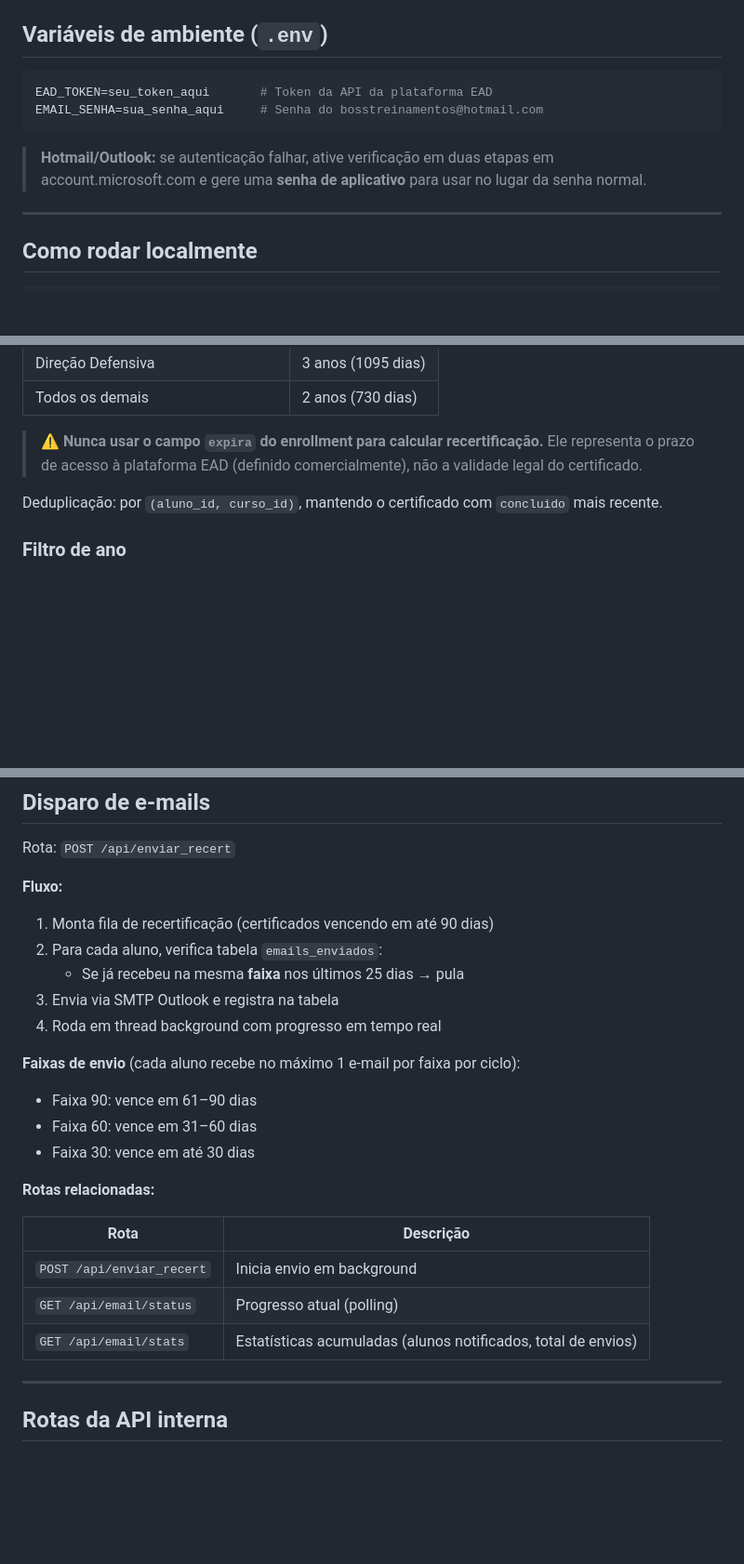
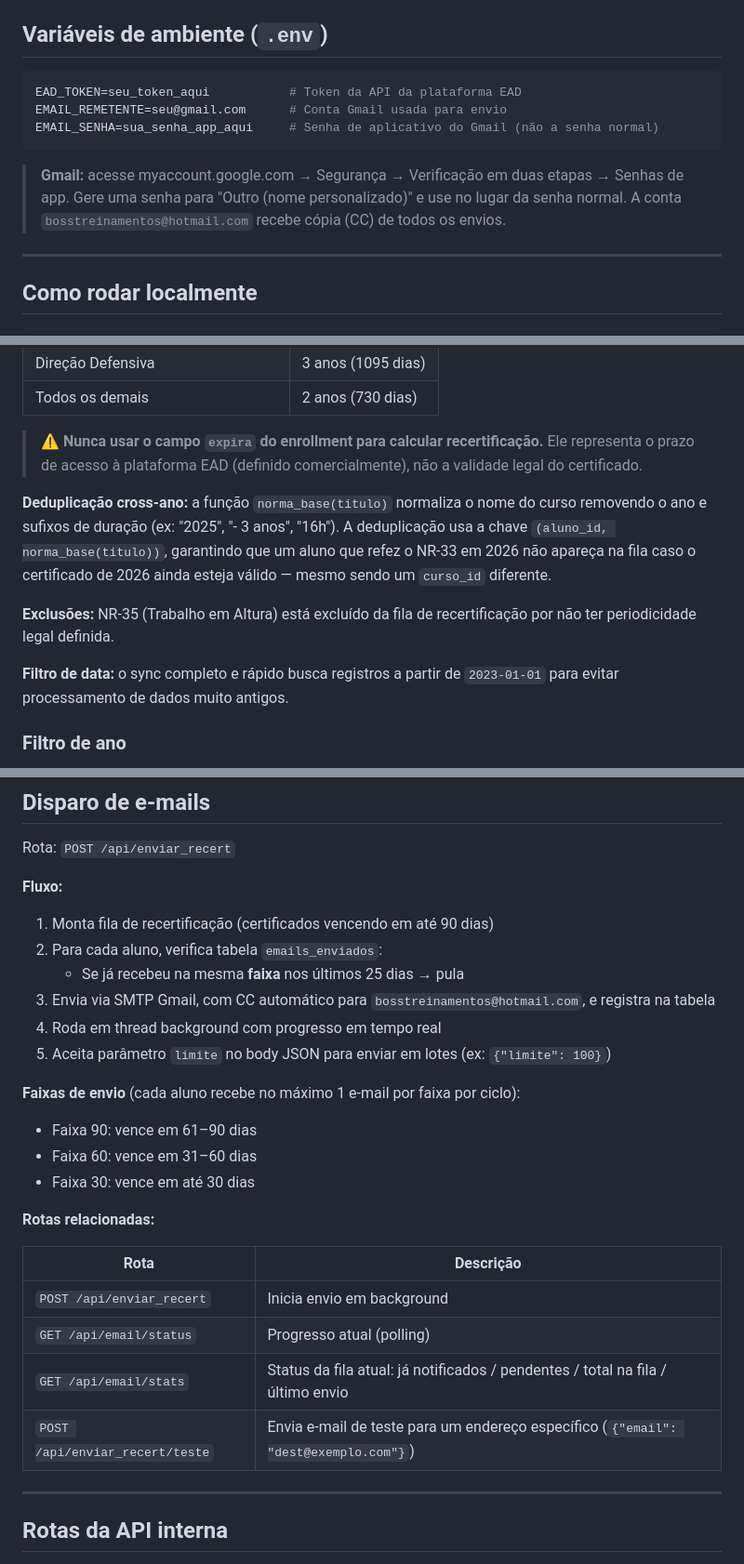
Before and after one commit to luccaschettino-cmd/Dashboard-boss, a Markdown page: README.md, 3 parts joined by grey strips. Shown at 93% size. Rendered like a GitHub page; blank space fills up the shorter version.

Commit message:
Atualiza README: Gmail SMTP, norma_base, variáveis de ambiente e rotas de e-mail
Co-Authored-By: Claude Sonnet 4.6 <noreply@anthropic.com>

````diff
--- a/README.md
+++ b/README.md
@@ -39,11 +39,12 @@ boss_dashboard/
 ## Variáveis de ambiente (`.env`)
 
 ```env
-EAD_TOKEN=seu_token_aqui       # Token da API da plataforma EAD
-EMAIL_SENHA=sua_senha_aqui     # Senha do bosstreinamentos@hotmail.com
+EAD_TOKEN=seu_token_aqui           # Token da API da plataforma EAD
+EMAIL_REMETENTE=seu@gmail.com      # Conta Gmail usada para envio
+EMAIL_SENHA=sua_senha_app_aqui     # Senha de aplicativo do Gmail (não a senha normal)
 ```
 
-> **Hotmail/Outlook:** se autenticação falhar, ative verificação em duas etapas em account.microsoft.com e gere uma **senha de aplicativo** para usar no lugar da senha normal.
+> **Gmail:** acesse myaccount.google.com → Segurança → Verificação em duas etapas → Senhas de app. Gere uma senha para "Outro (nome personalizado)" e use no lugar da senha normal. A conta `bosstreinamentos@hotmail.com` recebe cópia (CC) de todos os envios.
 
 ---
 
@@ -127,7 +128,11 @@ Calculada como `certificate.concluido + validade legal da norma`:
 
 > ⚠️ **Nunca usar o campo `expira` do enrollment para calcular recertificação.** Ele representa o prazo de acesso à plataforma EAD (definido comercialmente), não a validade legal do certificado.
 
-Deduplicação: por `(aluno_id, curso_id)`, mantendo o certificado com `concluido` mais recente.
+**Deduplicação cross-ano:** a função `norma_base(titulo)` normaliza o nome do curso removendo o ano e sufixos de duração (ex: "2025", "- 3 anos", "16h"). A deduplicação usa a chave `(aluno_id, norma_base(titulo))`, garantindo que um aluno que refez o NR-33 em 2026 não apareça na fila caso o certificado de 2026 ainda esteja válido — mesmo sendo um `curso_id` diferente.
+
+**Exclusões:** NR-35 (Trabalho em Altura) está excluído da fila de recertificação por não ter periodicidade legal definida.
+
+**Filtro de data:** o sync completo e rápido busca registros a partir de `2023-01-01` para evitar processamento de dados muito antigos.
 
 ### Filtro de ano
 - Ano atual → KPIs mensais + tendência mensal
@@ -162,8 +167,9 @@ Rota: `POST /api/enviar_recert`
 1. Monta fila de recertificação (certificados vencendo em até 90 dias)
 2. Para cada aluno, verifica tabela `emails_enviados`:
    - Se já recebeu na mesma **faixa** nos últimos 25 dias → pula
-3. Envia via SMTP Outlook e registra na tabela
+3. Envia via SMTP Gmail, com CC automático para `bosstreinamentos@hotmail.com`, e registra na tabela
 4. Roda em thread background com progresso em tempo real
+5. Aceita parâmetro `limite` no body JSON para enviar em lotes (ex: `{"limite": 100}`)
 
 **Faixas de envio** (cada aluno recebe no máximo 1 e-mail por faixa por ciclo):
 - Faixa 90: vence em 61–90 dias
@@ -176,7 +182,8 @@ Rota: `POST /api/enviar_recert`
 |------|-----------|
 | `POST /api/enviar_recert` | Inicia envio em background |
 | `GET /api/email/status` | Progresso atual (polling) |
-| `GET /api/email/stats` | Estatísticas acumuladas (alunos notificados, total de envios) |
+| `GET /api/email/stats` | Status da fila atual: já notificados / pendentes / total na fila / último envio |
+| `POST /api/enviar_recert/teste` | Envia e-mail de teste para um endereço específico (`{"email": "dest@exemplo.com"}`) |
 
 ---
 
````
Also changed, not shown: other parts of README.md (+3 -2 lines).
